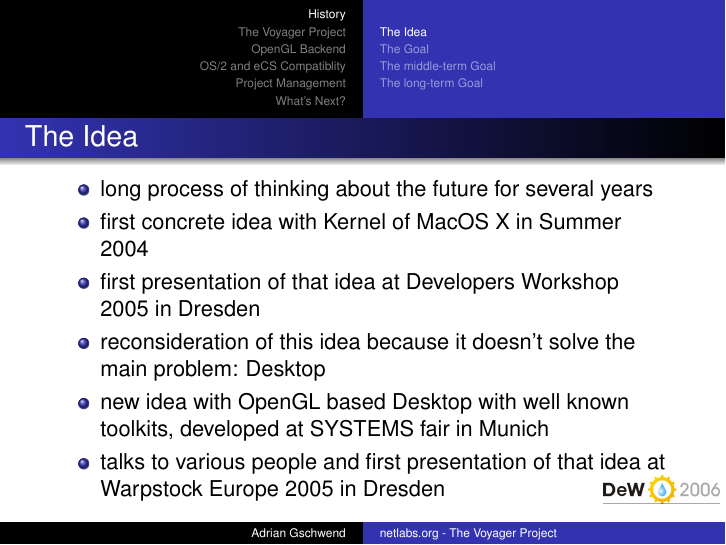
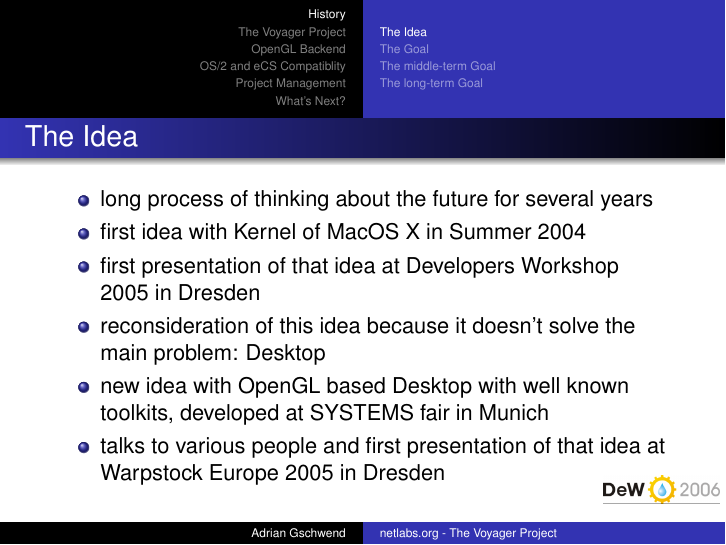
Before and after one commit to stain/v_doc, LaTeX slides (presentations/dws06/dws06.tex): page 3 of 25. Compiled offline with pdfLaTeX.

Commit message:
removed some wrong wording

```diff
--- a/presentations/dws06/dws06.tex
+++ b/presentations/dws06/dws06.tex
@@ -73,7 +73,7 @@
 \frametitle{The Idea}
 \begin{itemize}
       \item long process of thinking about the future for several years
-      \item first concrete idea with Kernel of MacOS X in Summer 2004
+      \item first idea with Kernel of MacOS X in Summer 2004
       \item first presentation of that idea at Developers Workshop 2005 in Dresden
       \item reconsideration of this idea because it doesn't solve the main problem: Desktop
       \item new idea with OpenGL based Desktop with well known toolkits, developed at SYSTEMS fair in Munich
```
